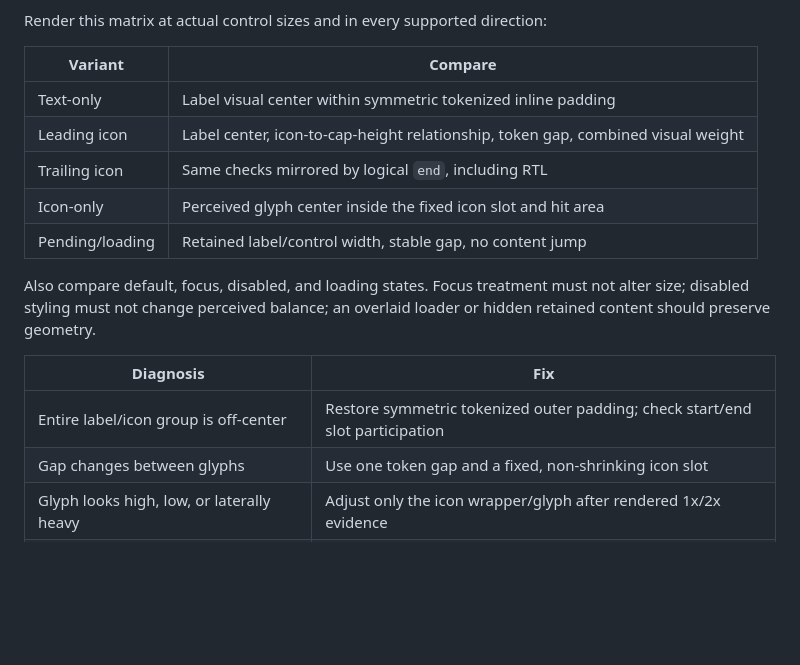
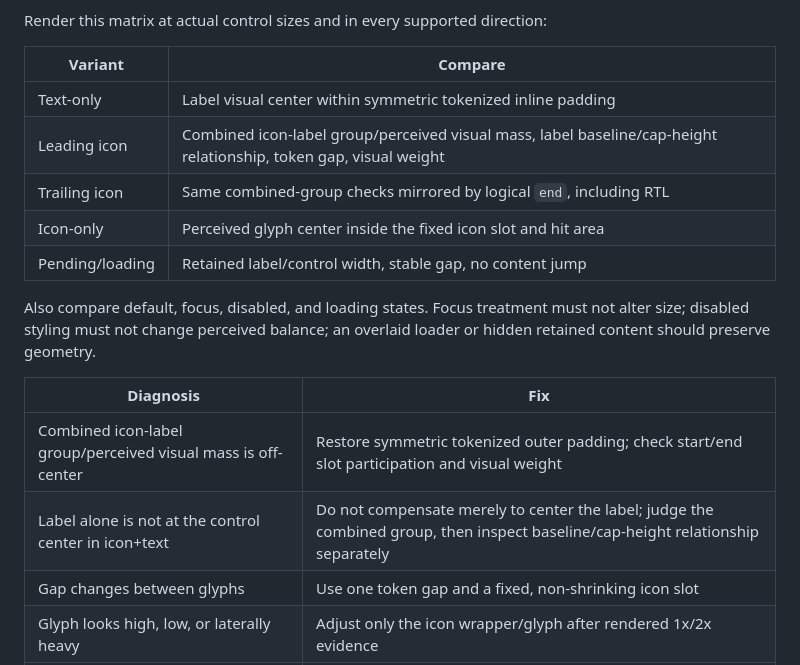
Before and after one commit to sukirman1901/frontend-expert, a Markdown page: references/polish.md, the part around the change. GitHub-like rendering; blank space fills up the shorter version.

```diff
--- a/references/polish.md
+++ b/references/polish.md
@@ -34,8 +34,8 @@ Render this matrix at actual control sizes and in every supported direction:
 | Variant | Compare |
 |---------|---------|
 | Text-only | Label visual center within symmetric tokenized inline padding |
-| Leading icon | Label center, icon-to-cap-height relationship, token gap, combined visual weight |
-| Trailing icon | Same checks mirrored by logical `end`, including RTL |
+| Leading icon | Combined icon-label group/perceived visual mass, label baseline/cap-height relationship, token gap, visual weight |
+| Trailing icon | Same combined-group checks mirrored by logical `end`, including RTL |
 | Icon-only | Perceived glyph center inside the fixed icon slot and hit area |
 | Pending/loading | Retained label/control width, stable gap, no content jump |
 
@@ -43,7 +43,8 @@ Also compare default, focus, disabled, and loading states. Focus treatment must
 
 | Diagnosis | Fix |
 |-----------|-----|
-| Entire label/icon group is off-center | Restore symmetric tokenized outer padding; check start/end slot participation |
+| Combined icon-label group/perceived visual mass is off-center | Restore symmetric tokenized outer padding; check start/end slot participation and visual weight |
+| Label alone is not at the control center in icon+text | Do not compensate merely to center the label; judge the combined group, then inspect baseline/cap-height relationship separately |
 | Gap changes between glyphs | Use one token gap and a fixed, non-shrinking icon slot |
 | Glyph looks high, low, or laterally heavy | Adjust only the icon wrapper/glyph after rendered 1x/2x evidence |
 | Loading replaces text and shrinks the button | Overlay the loader or retain content invisibly so intrinsic width remains |
```
Also changed, not shown: references/component-patterns.md (+3 -3 lines), skills/polish/SKILL.md (+2 -2 lines).
